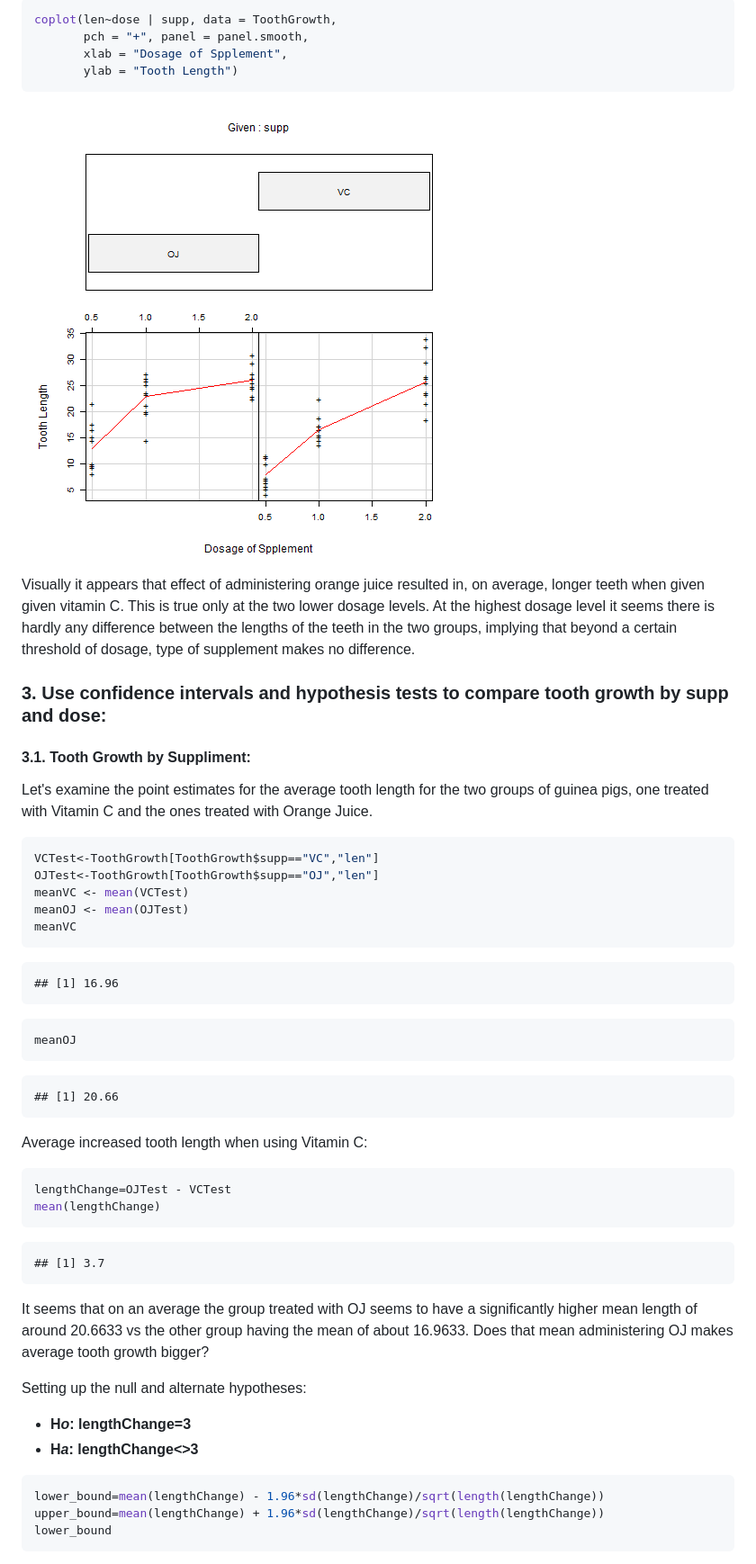
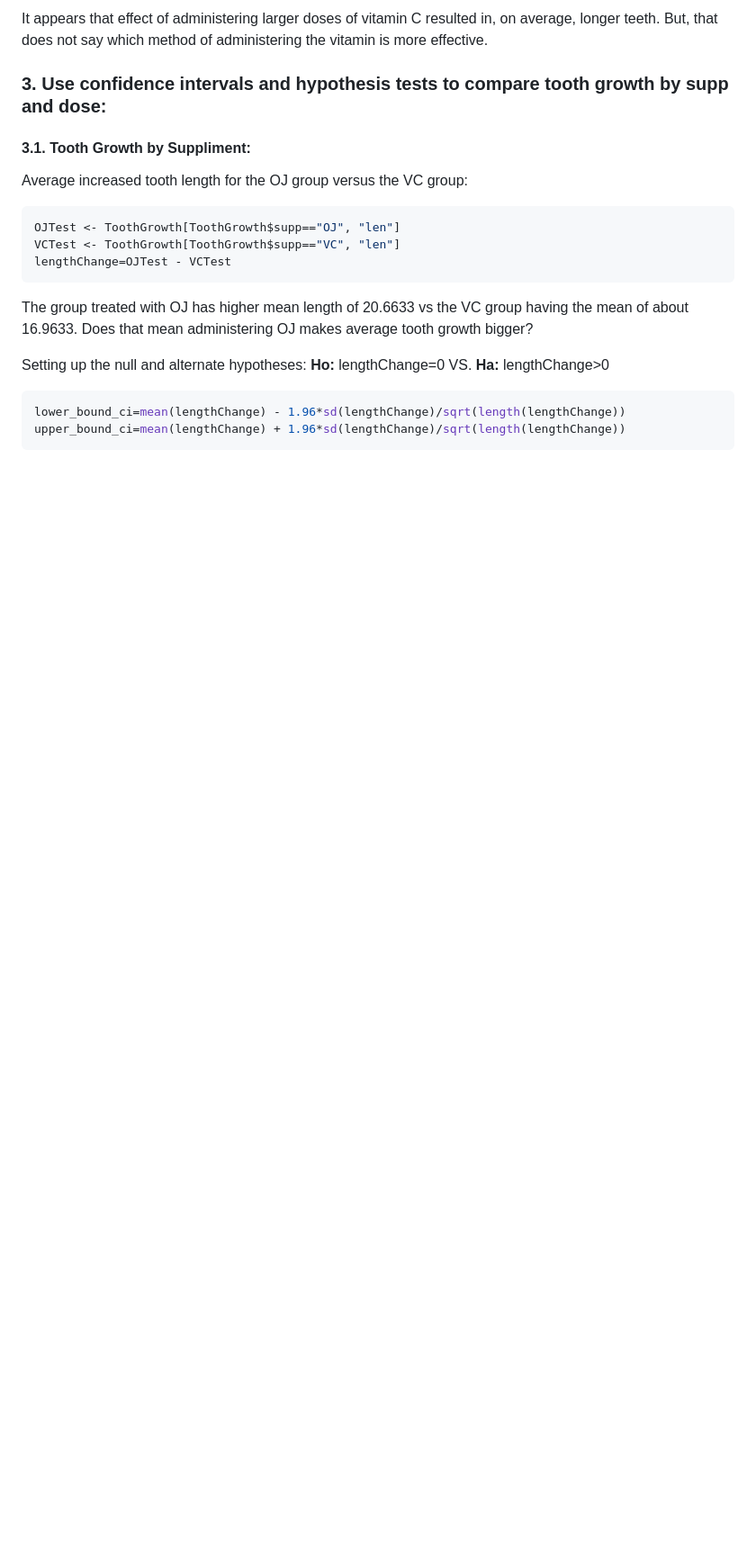
Before and after one commit to nlabh01/DataScience-Statistical-Inference, a Markdown page: ToothGrowthAnalysis.md, the part around the change printed below. Shown: that part at 90% size. Rendered like a GitHub page; blank space fills up the shorter version.

````diff
--- a/ToothGrowthAnalysis.md
+++ b/ToothGrowthAnalysis.md
@@ -67,63 +24,24 @@ boxplot(len~dose, data=ToothGrowth,main="Length vs Dosage")
 
-```r
-coplot(len~dose | supp, data = ToothGrowth,
-       pch = "+", panel = panel.smooth,
-       xlab = "Dosage of Spplement",
-       ylab = "Tooth Length")
-```
-
-![plot of chunk unnamed-chunk-2](figure/unnamed-chunk-22.png)
-
-Visually it appears that effect of administering orange juice resulted in, on average, longer teeth when given given vitamin C. This is true only at the two lower dosage levels. At the highest dosage level it seems there is hardly any difference between the lengths of the teeth in the two groups, implying that beyond a certain threshold of dosage, type of supplement makes no difference.
+It appears that effect of administering larger doses of vitamin C resulted in, on average, longer teeth. But, that does not say which method of administering the vitamin is more effective.
 
 ### 3. Use confidence intervals and hypothesis tests to compare tooth growth by supp and dose:
 
 #### 3.1. Tooth Growth by Suppliment:
 
-Let's examine the point estimates for the average tooth length for the two groups of guinea pigs,
-one treated with Vitamin C and the ones treated with Orange Juice.
+Average increased tooth length for the OJ group versus the VC group:
+
+```r
+OJTest <- ToothGrowth[ToothGrowth$supp=="OJ", "len"]
+VCTest <- ToothGrowth[ToothGrowth$supp=="VC", "len"]
+lengthChange=OJTest - VCTest
+```
+The group treated with OJ has higher mean length of 20.6633 vs the VC group having the mean of about 16.9633. Does that mean administering OJ makes average tooth growth bigger?
+
+Setting up the null and alternate hypotheses: <b>Ho:</b> lengthChange=0 VS. <b>Ha:</b> lengthChange>0
 
 
 ```r
-VCTest<-ToothGrowth[ToothGrowth$supp=="VC","len"]
-OJTest<-ToothGrowth[ToothGrowth$supp=="OJ","len"]
-meanVC <- mean(VCTest)
-meanOJ <- mean(OJTest)
-meanVC
+lower_bound_ci=mean(lengthChange) - 1.96*sd(lengthChange)/sqrt(length(lengthChange))
+upper_bound_ci=mean(lengthChange) + 1.96*sd(lengthChange)/sqrt(length(lengthChange))
 ```
 
-```
-## [1] 16.96
-```
-
-```r
-meanOJ
-```
-
-```
-## [1] 20.66
-```
-Average increased tooth length when using Vitamin C:
-
-```r
-lengthChange=OJTest - VCTest
-mean(lengthChange)
-```
-
-```
-## [1] 3.7
-```
-It seems that on an average the group treated with OJ seems to have a significantly higher mean length of around 20.6633 vs the other group
-having the mean of about 16.9633. Does that mean administering OJ makes average tooth growth bigger?
-
-Setting up the null  and alternate hypotheses:
-   - <b>H<i>o</i>: lengthChange=3   </b>
-   - <b>H<i>a</i>: lengthChange<>3  </b>
-
-
-```r
-lower_bound=mean(lengthChange) - 1.96*sd(lengthChange)/sqrt(length(lengthChange))
-upper_bound=mean(lengthChange) + 1.96*sd(lengthChange)/sqrt(length(lengthChange))
-lower_bound
-```
-
````
Also changed, not shown: other parts of ToothGrowthAnalysis.md (+29 -106 lines), figure/unnamed-chunk-2.png (added), 1 other file.
